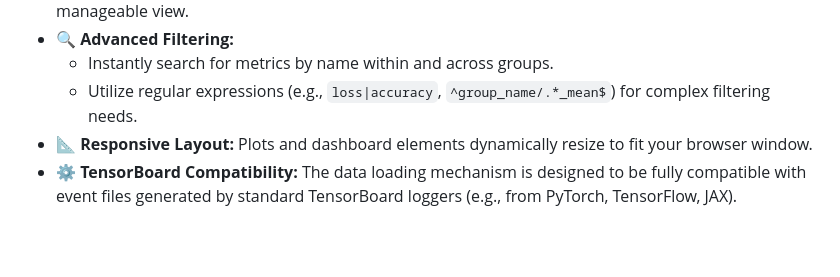
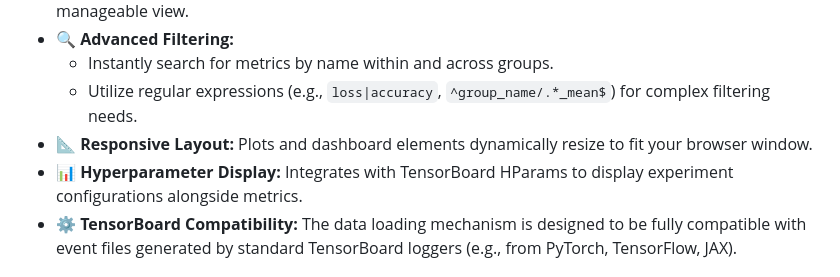
Before and after one commit to p-doom/p-board, a Markdown page: README.md, the part around the change. Drawn GitHub-style; blank space fills up the shorter version.

Commit message:
feat: hparam support in readme

```diff
--- a/README.md
+++ b/README.md
@@ -22,6 +22,7 @@ A blazing fast, lightweight, and dynamic web dashboard for visualizing and filte
     *   Instantly search for metrics by name within and across groups.
     *   Utilize regular expressions (e.g., `loss|accuracy`, `^group_name/.*_mean$`) for complex filtering needs.
 *   📐 **Responsive Layout:** Plots and dashboard elements dynamically resize to fit your browser window.
+*   📊 **Hyperparameter Display:** Integrates with TensorBoard HParams to display experiment configurations alongside metrics.
 *   ⚙️ **TensorBoard Compatibility:** The data loading mechanism is designed to be fully compatible with event files generated by standard TensorBoard loggers (e.g., from PyTorch, TensorFlow, JAX).
 
 ## ⚡ Achieving Speed: How p-board is Fast
```
